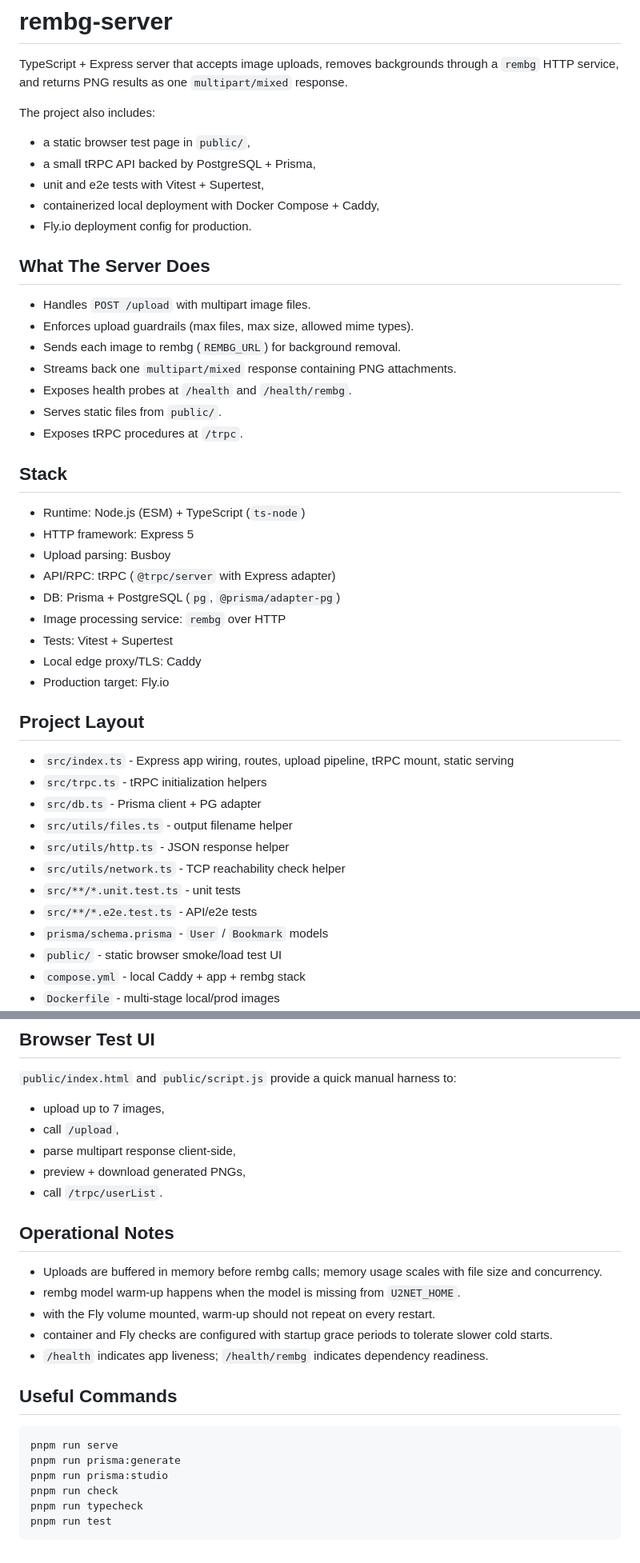
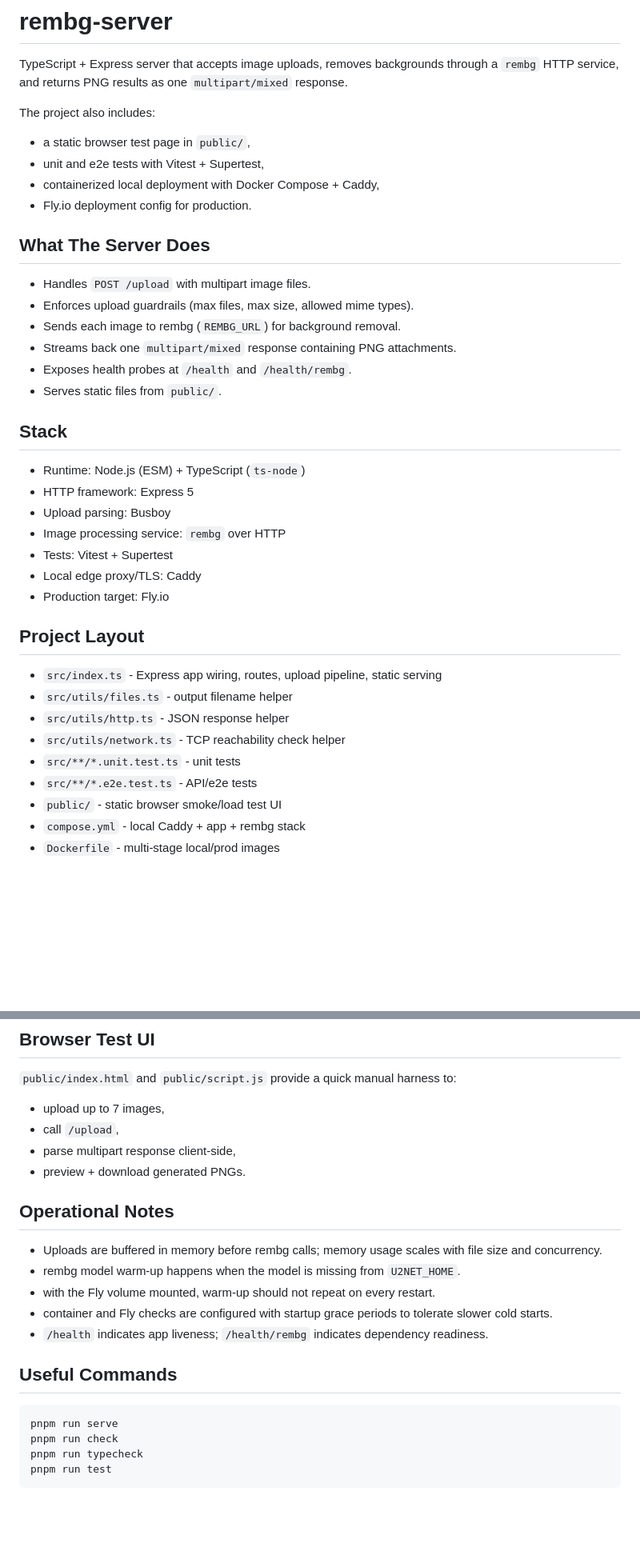
Before and after one commit to elevenpassin/rembg-server, a Markdown page: README.md, 2 parts joined by grey strips. Shown at 80% size. Drawn GitHub-style; blank space fills up the shorter version.

````diff
--- a/README.md
+++ b/README.md
@@ -4,7 +4,6 @@ TypeScript + Express server that accepts image uploads, removes backgrounds thro
 
 The project also includes:
 - a static browser test page in `public/`,
-- a small tRPC API backed by PostgreSQL + Prisma,
 - unit and e2e tests with Vitest + Supertest,
 - containerized local deployment with Docker Compose + Caddy,
 - Fly.io deployment config for production.
@@ -17,15 +16,12 @@ The project also includes:
 - Streams back one `multipart/mixed` response containing PNG attachments.
 - Exposes health probes at `/health` and `/health/rembg`.
 - Serves static files from `public/`.
-- Exposes tRPC procedures at `/trpc`.
 
 ## Stack
 
 - Runtime: Node.js (ESM) + TypeScript (`ts-node`)
 - HTTP framework: Express 5
 - Upload parsing: Busboy
-- API/RPC: tRPC (`@trpc/server` with Express adapter)
-- DB: Prisma + PostgreSQL (`pg`, `@prisma/adapter-pg`)
 - Image processing service: `rembg` over HTTP
 - Tests: Vitest + Supertest
 - Local edge proxy/TLS: Caddy
@@ -33,15 +29,12 @@ The project also includes:
 
 ## Project Layout
 
-- `src/index.ts` - Express app wiring, routes, upload pipeline, tRPC mount, static serving
-- `src/trpc.ts` - tRPC initialization helpers
-- `src/db.ts` - Prisma client + PG adapter
+- `src/index.ts` - Express app wiring, routes, upload pipeline, static serving
 - `src/utils/files.ts` - output filename helper
 - `src/utils/http.ts` - JSON response helper
 - `src/utils/network.ts` - TCP reachability check helper
 - `src/**/*.unit.test.ts` - unit tests
 - `src/**/*.e2e.test.ts` - API/e2e tests
-- `prisma/schema.prisma` - `User` / `Bookmark` models
 - `public/` - static browser smoke/load test UI
 - `compose.yml` - local Caddy + app + rembg stack
 - `Dockerfile` - multi-stage local/prod images
@@ -260,8 +227,7 @@ curl -s https://<your-app>.fly.dev/health/rembg
 - upload up to 7 images,
 - call `/upload`,
 - parse multipart response client-side,
-- preview + download generated PNGs,
-- call `/trpc/userList`.
+- preview + download generated PNGs.
 
 ## Operational Notes
 
@@ -275,8 +241,6 @@ curl -s https://<your-app>.fly.dev/health/rembg
 
 ```bash
 pnpm run serve
-pnpm run prisma:generate
-pnpm run prisma:studio
 pnpm run check
 pnpm run typecheck
 pnpm run test
````
Also changed, not shown: other parts of README.md (+3 -29 lines).
